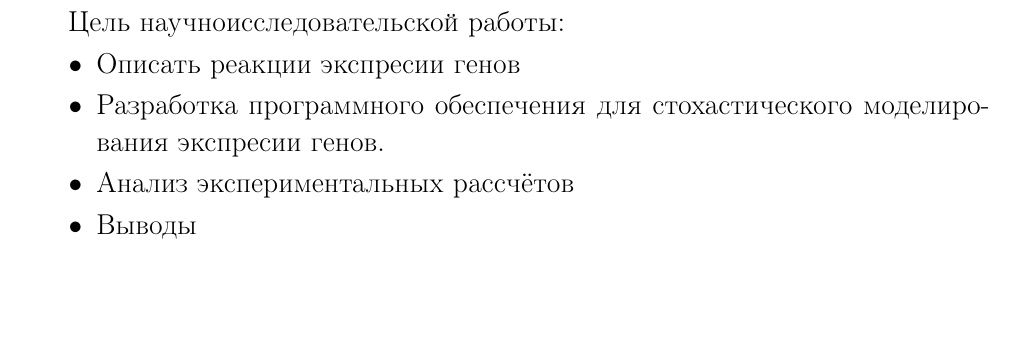
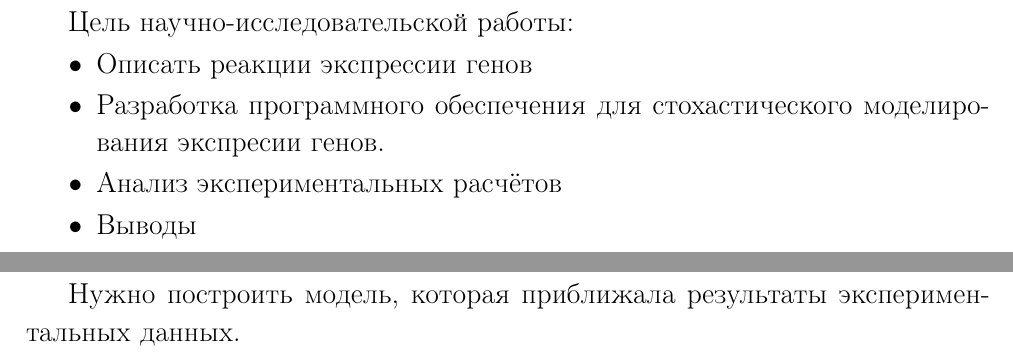
Before and after one commit to JDima/stoh_modeling, a LaTeX thesis (stoh_modeling.tex, which reads intro.tex, target.tex): part of page 4 of 16 before the commit and two parts of pages 4 and 5 of 16 after it, the two joined at a grey line, cut so that both start at the same text, the shorter picture padded with empty space. Compiled offline with pdfLaTeX.

Commit message:
start adding target

```diff
--- a/intro.tex
+++ b/intro.tex
@@ -1,11 +1,11 @@
 %!TEX root = stoh_modeling.tex
 \section*{Введение}
 \addcontentsline{toc}{section}{Введение}
-Цель научноисследовательской работы:
+Цель научно-исследовательской работы:
 \begin{itemize}
-    \item Описать реакции экспресии генов
+    \item Описать реакции экспрессии генов
     \item Разработка программного обеспечения для стохастического моделирования
     экспресии генов.
-    \item Анализ экспериментальных рассчётов
+    \item Анализ экспериментальных расчётов
     \item Выводы
 \end{itemize}
--- a/target.tex
+++ b/target.tex
@@ -1,2 +1,3 @@
 %!TEX root = stoh_modeling.tex
 \section{Постановка задачи}
+Нужно построить модель, которая приближала результаты экспериментальных данных.
```
Also changed, not shown: stoh_modeling.tex (+1 -1 lines), stoh_modeling.pdf.
